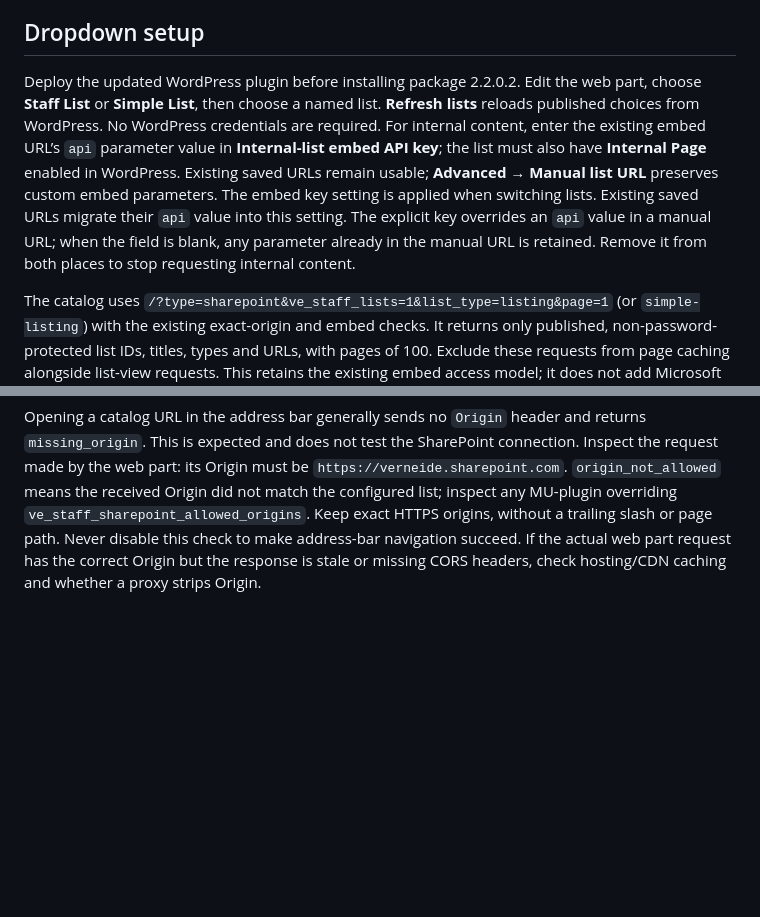
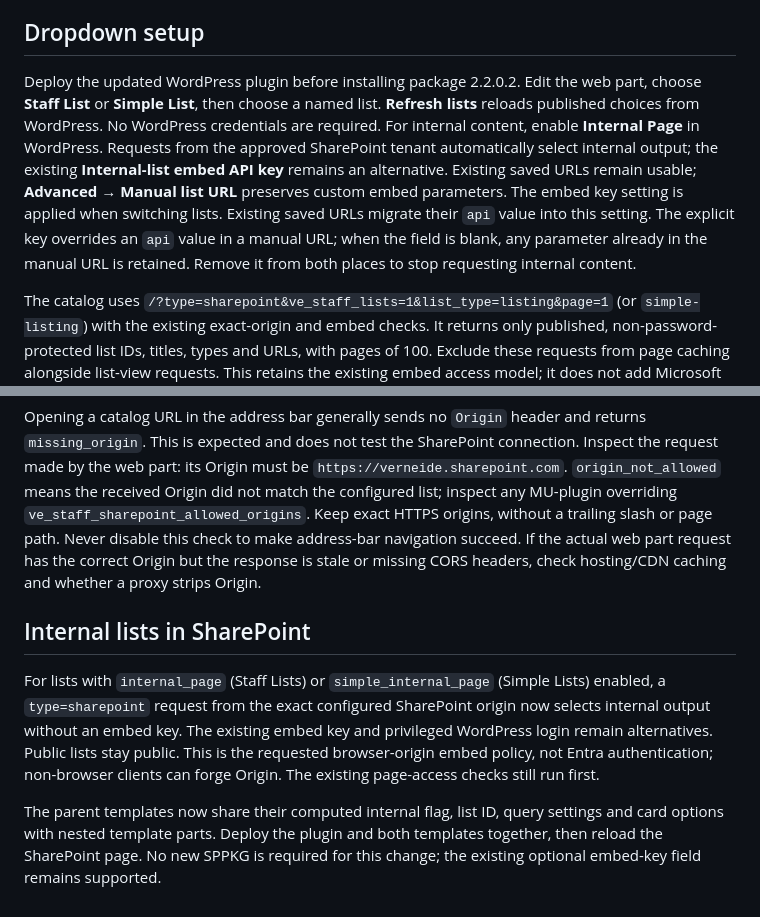
Before and after one commit to verneide/staff-directory, a Markdown page: sharepoint/eide-web-staff-integration/README.md, 2 parts joined by grey strips. GitHub-like rendering; blank space fills up the shorter version.

Commit message:
Enable approved SharePoint internal lists and preserve template rendering context

```diff
--- a/sharepoint/eide-web-staff-integration/README.md
+++ b/sharepoint/eide-web-staff-integration/README.md
@@ -15,7 +15,7 @@ Replace and deploy the rebuilt `2.2.0.2` package in the App Catalog to apply the
 
 ## Dropdown setup
 
-Deploy the updated WordPress plugin before installing package 2.2.0.2. Edit the web part, choose **Staff List** or **Simple List**, then choose a named list. **Refresh lists** reloads published choices from WordPress. No WordPress credentials are required. For internal content, enter the existing embed URL’s `api` parameter value in **Internal-list embed API key**; the list must also have **Internal Page** enabled in WordPress. Existing saved URLs remain usable; **Advanced → Manual list URL** preserves custom embed parameters. The embed key setting is applied when switching lists. Existing saved URLs migrate their `api` value into this setting. The explicit key overrides an `api` value in a manual URL; when the field is blank, any parameter already in the manual URL is retained. Remove it from both places to stop requesting internal content.
+Deploy the updated WordPress plugin before installing package 2.2.0.2. Edit the web part, choose **Staff List** or **Simple List**, then choose a named list. **Refresh lists** reloads published choices from WordPress. No WordPress credentials are required. For internal content, enable **Internal Page** in WordPress. Requests from the approved SharePoint tenant automatically select internal output; the existing **Internal-list embed API key** remains an alternative. Existing saved URLs remain usable; **Advanced → Manual list URL** preserves custom embed parameters. The embed key setting is applied when switching lists. Existing saved URLs migrate their `api` value into this setting. The explicit key overrides an `api` value in a manual URL; when the field is blank, any parameter already in the manual URL is retained. Remove it from both places to stop requesting internal content.
 
 The catalog uses `/?type=sharepoint&ve_staff_lists=1&list_type=listing&page=1` (or `simple-listing`) with the existing exact-origin and embed checks. It returns only published, non-password-protected list IDs, titles, types and URLs, with pages of 100. Exclude these requests from page caching alongside list-view requests. This retains the existing embed access model; it does not add Microsoft 365 authentication.
 
@@ -84,3 +84,9 @@ Do not paste an entire script snippet into the web part. It requests `type=share
 Version 2.2.0.2 explicitly requests `type=sharepoint&embed_version=2`. Both Staff Lists and Simple Lists share their v2 HTML/CSS builder with the SharePoint JSON endpoint (`embedVersion: 2`). The web part runs bundled directory behavior instead of injecting the standalone v2 script, which initializes a normal document. Deploy the plugin and theme changes together before updating the package.
 
 Opening a catalog URL in the address bar generally sends no `Origin` header and returns `missing_origin`. This is expected and does not test the SharePoint connection. Inspect the request made by the web part: its Origin must be `https://verneide.sharepoint.com`. `origin_not_allowed` means the received Origin did not match the configured list; inspect any MU-plugin overriding `ve_staff_sharepoint_allowed_origins`. Keep exact HTTPS origins, without a trailing slash or page path. Never disable this check to make address-bar navigation succeed. If the actual web part request has the correct Origin but the response is stale or missing CORS headers, check hosting/CDN caching and whether a proxy strips Origin.
+
+## Internal lists in SharePoint
+
+For lists with `internal_page` (Staff Lists) or `simple_internal_page` (Simple Lists) enabled, a `type=sharepoint` request from the exact configured SharePoint origin now selects internal output without an embed key. The existing embed key and privileged WordPress login remain alternatives. Public lists stay public. This is the requested browser-origin embed policy, not Entra authentication; non-browser clients can forge Origin. The existing page-access checks still run first.
+
+The parent templates now share their computed internal flag, list ID, query settings and card options with nested template parts. Deploy the plugin and both templates together, then reload the SharePoint page. No new SPPKG is required for this change; the existing optional embed-key field remains supported.
```
